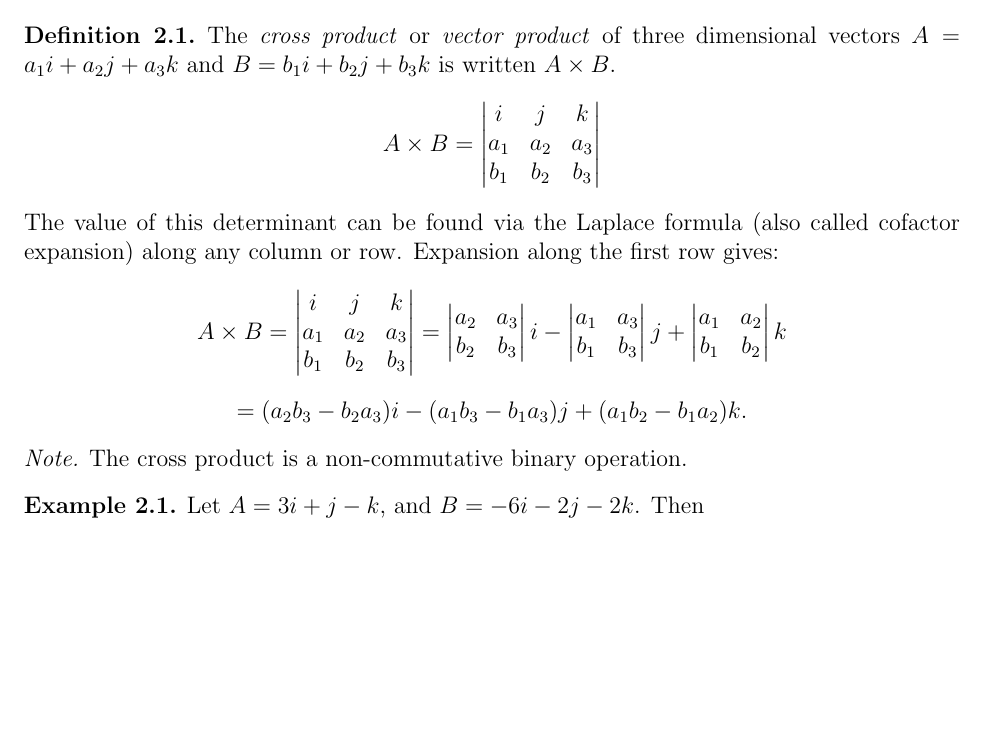
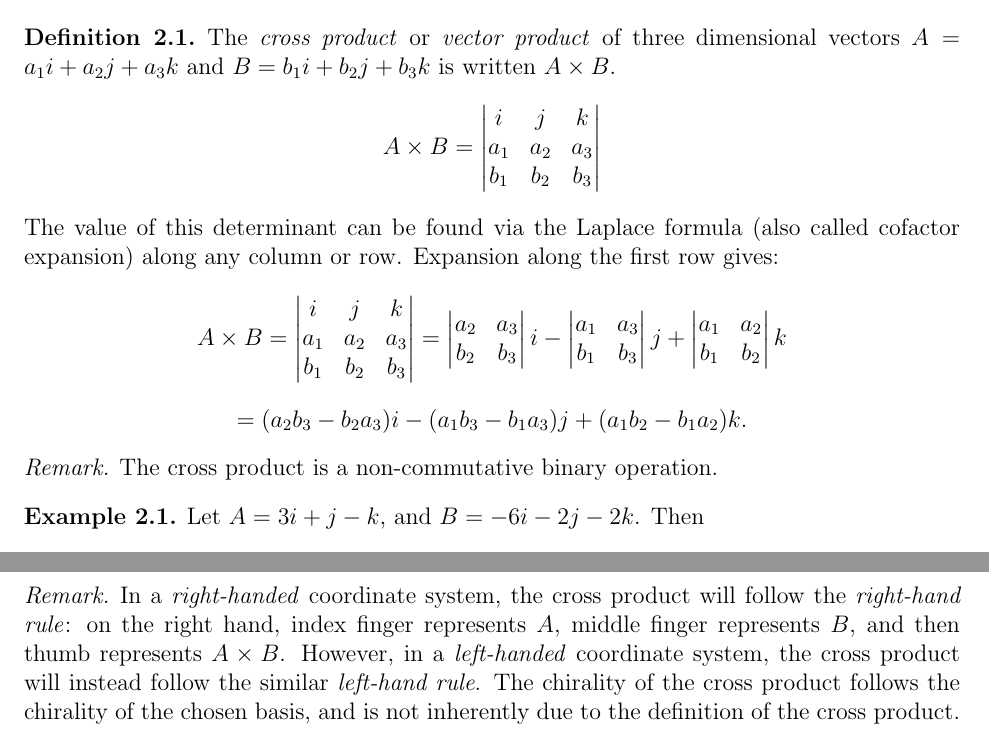
Before and after one commit to brendanburkhart/notes, a LaTeX document (VectorCalc/vector.tex): part of page 4 of 4 before the commit and two parts of pages 4 and 5 of 5 after it, the two joined at a grey line, cut so that both start at the same text, the shorter picture padded with empty space. Compiled offline with pdfLaTeX.

Commit message:
Add cross product chirality remark

```diff
--- a/VectorCalc/vector.tex
+++ b/VectorCalc/vector.tex
@@ -127,9 +127,9 @@ Figure \ref{fig:orthogonal-projection} shows $A'$, the orthogonal projection of
     \end{vmatrix}k\] \[= (a_2b_3 - b_2a_3)i - (a_1b_3 - b_1a_3)j + (a_1b_2 - b_1a_2)k.\]
 \end{defn}
 
-\begin{note}
+\begin{rmk}
     The cross product is a non-commutative binary operation.
-\end{note}
+\end{rmk}
 
 \begin{exmp}
     Let $A = 3i + j - k$, and $B = -6i - 2j - 2k$. Then \[A \times B =
@@ -146,4 +146,8 @@ Figure \ref{fig:orthogonal-projection} shows $A'$, the orthogonal projection of
     Since $A \times B = (a_2b_3 - b_2a_3)i - (a_1b_3 - b_1a_3)j + (a_1b_2 - b_1a_2)k$, we know that $A \cdot (A \times B) = (a_1a_2b_3 - a_1b_2a_3) - (a_1a_2b_3 - b_1a_2a_3) + (a_1b_2a_3 - b_1a_2a_3)$. This is equal to $(a_1a_2b_3 - a_1a_2b_3) - (b_1a_2a_3 - b_1a_2a_3) + (a_1b_2a_3 - a_1b_2a_3)$, which is equal to $0$, so by Corollary \ref{perpendicular-vectors} we know $A$ is perpendicular to $A \times B$. Similarly, $B$ is perpendicular to $A \times B$.
 \end{proof}
 
+\begin{rmk}
+    In a \emph{right-handed} coordinate system, the cross product will follow the \emph{right-hand rule}: on the right hand, index finger represents $A$, middle finger represents $B$, and then thumb represents $A \times B$. However, in a \emph{left-handed} coordinate system, the cross product will instead follow the similar \emph{left-hand rule}. The chirality of the cross product follows the chirality of the chosen basis, and is not inherently due to the definition of the cross product.
+\end{rmk}
+
 \end{document}
```
